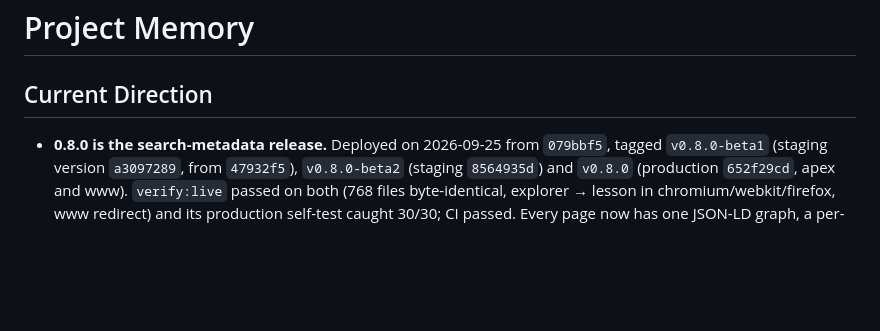
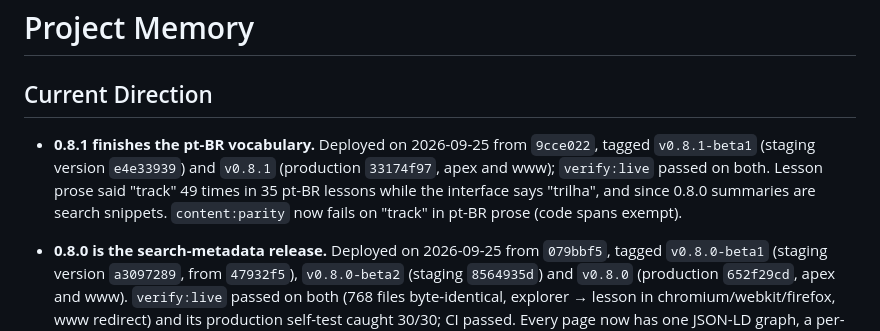
Before and after one commit to mneves75/llmdeepdive, a Markdown page: MEMORY.md, the part around the change. GitHub-like rendering; blank space fills up the shorter version.

Commit message:
docs: record verified v0.8.1 deployments
Staging v0.8.1-beta1 (e4e33939) and production v0.8.1 (33174f97, apex and www); verify:live passed on both.

Co-Authored-By: Claude Opus 5.5 <noreply@anthropic.com>

```diff
--- a/MEMORY.md
+++ b/MEMORY.md
@@ -1,6 +1,13 @@
 # Project Memory
 
 ## Current Direction
+
+- **0.8.1 finishes the pt-BR vocabulary.** Deployed on 2026-09-25 from
+  `9cce022`, tagged `v0.8.1-beta1` (staging version `e4e33939`) and `v0.8.1`
+  (production `33174f97`, apex and www); `verify:live` passed on both. Lesson
+  prose said "track" 49 times in 35 pt-BR lessons while the interface says
+  "trilha", and since 0.8.0 summaries are search snippets. `content:parity`
+  now fails on "track" in pt-BR prose (code spans exempt).
 
 - **0.8.0 is the search-metadata release.** Deployed on 2026-09-25 from
   `079bbf5`, tagged `v0.8.0-beta1` (staging version `a3097289`, from
```
